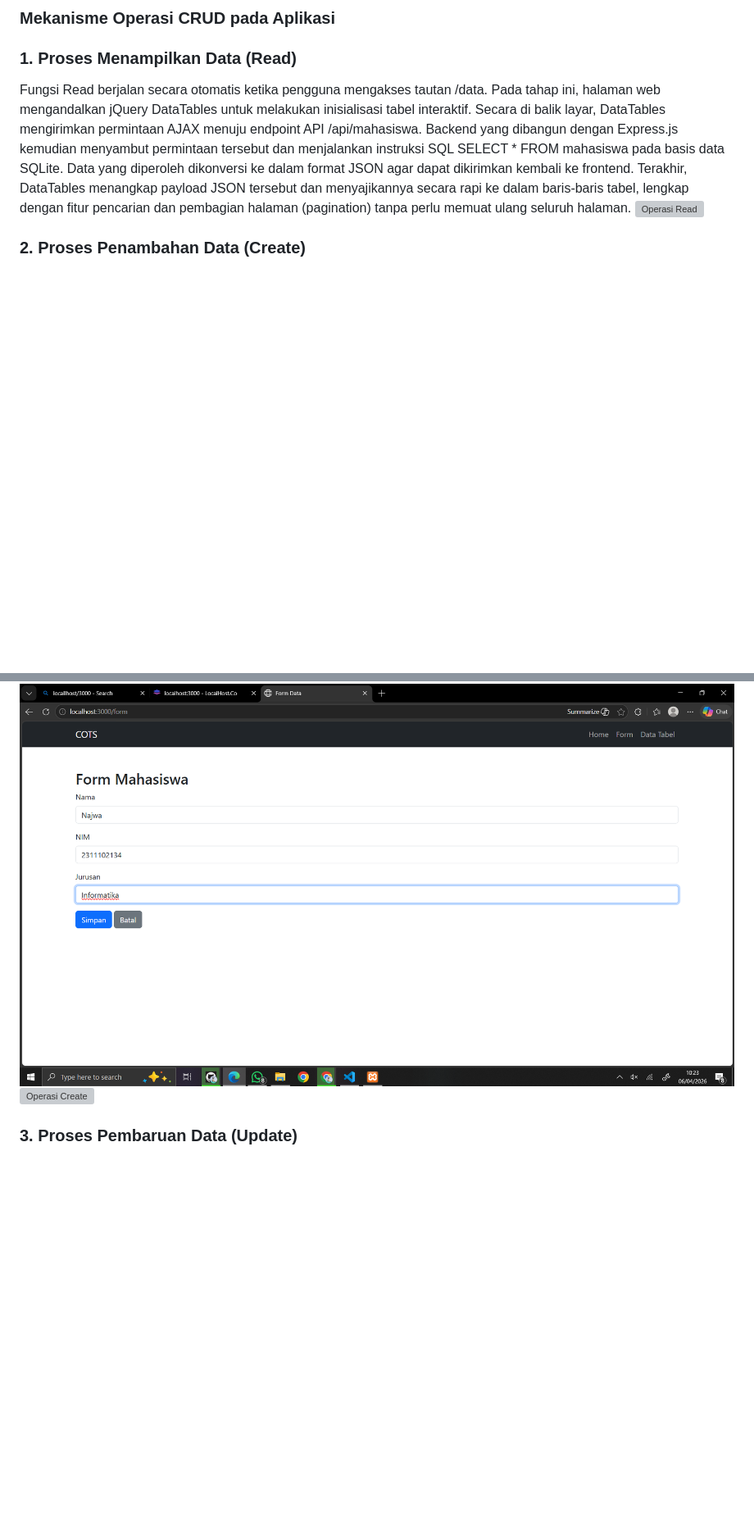
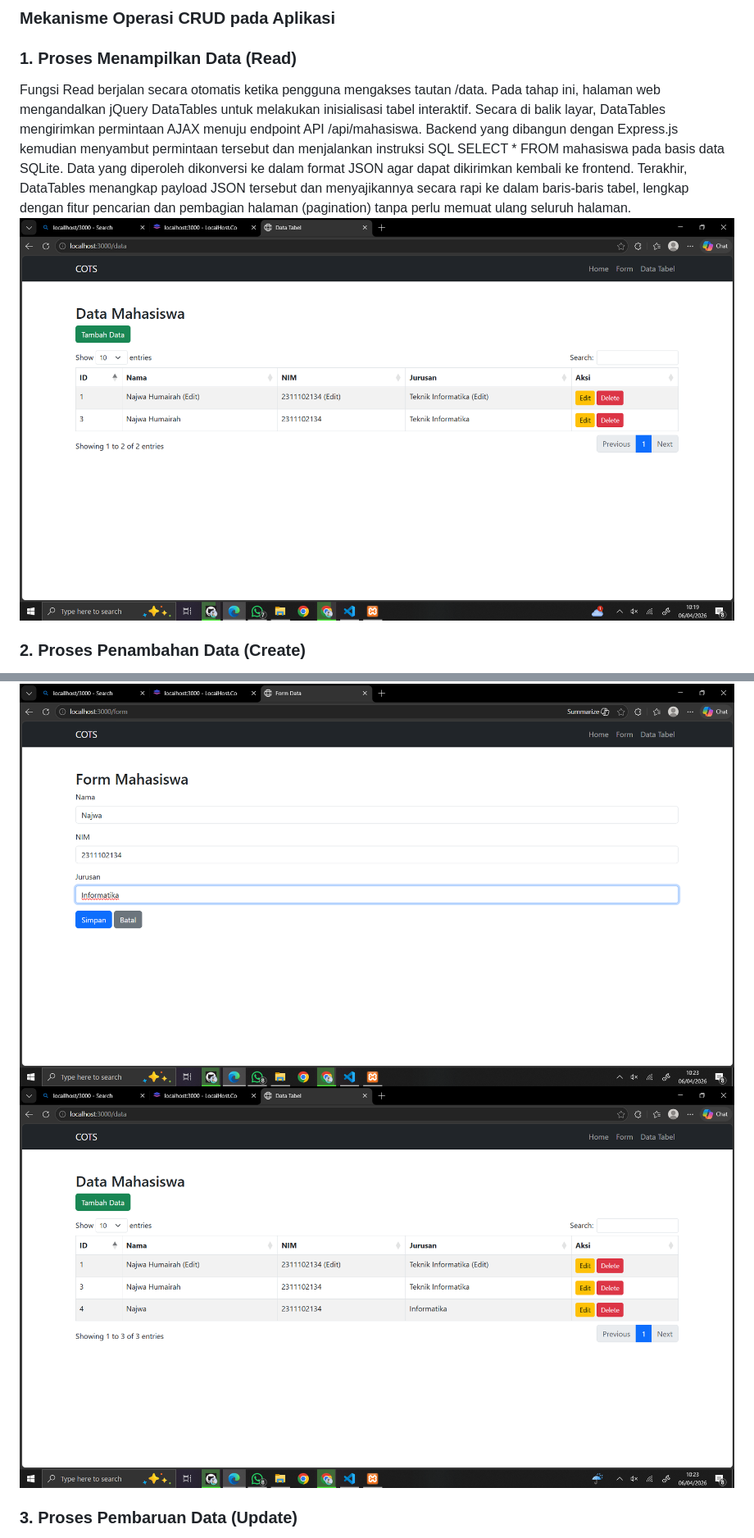
Before and after one commit to najwahmrh/Webpro, a Markdown page: Pertemuan_5/README.md, 2 parts joined by grey strips. Shown at 82% size. Rendered like a GitHub page; blank space fills up the shorter version; grey boxes are pictures that could not be loaded.

```diff
--- a/Pertemuan_5/README.md
+++ b/Pertemuan_5/README.md
@@ -310,12 +310,12 @@ app.listen(3000, () => {
 ### Mekanisme Operasi CRUD pada Aplikasi
 ### 1. Proses Menampilkan Data (Read)
 Fungsi Read berjalan secara otomatis ketika pengguna mengakses tautan /data. Pada tahap ini, halaman web mengandalkan jQuery DataTables untuk melakukan inisialisasi tabel interaktif. Secara di balik layar, DataTables mengirimkan permintaan AJAX menuju endpoint API /api/mahasiswa. Backend yang dibangun dengan Express.js kemudian menyambut permintaan tersebut dan menjalankan instruksi SQL SELECT * FROM mahasiswa pada basis data SQLite. Data yang diperoleh dikonversi ke dalam format JSON agar dapat dikirimkan kembali ke frontend. Terakhir, DataTables menangkap payload JSON tersebut dan menyajikannya secara rapi ke dalam baris-baris tabel, lengkap dengan fitur pencarian dan pembagian halaman (pagination) tanpa perlu memuat ulang seluruh halaman.
-![Operasi Read](/Pertemuan_5/COTS/Assets/read.png)
+![Operasi Read](https://github.com/najwahmrh/Webpro/blob/b3a929d4cc027cc64022c7edf20035d08e16b690/Pertemuan_5/Assets/read.png)
 
 ### 2. Proses Penambahan Data (Create)
 Siklus Create dimulai saat pengguna berinteraksi dengan tombol "Tambah Data" yang mengarah ke rute /form. Halaman formulir ini dihasilkan secara dinamis menggunakan mesin templating EJS. Setelah pengguna melengkapi kolom Nama, NIM, serta Jurusan dan menekan tombol simpan, peramban mengirimkan instruksi HTTP POST ke server. Express.js akan mengekstraksi informasi dari badan permintaan (request body) tersebut untuk kemudian dieksekusi menggunakan perintah INSERT INTO ke dalam tabel di SQLite. Begitu proses penyimpanan dinyatakan sukses, server akan menginstruksikan peramban untuk melakukan redirect kembali ke halaman utama /data agar pengguna bisa langsung melihat hasil input terbarunya.
 ![Operasi Create](https://github.com/najwahmrh/Webpro/blob/ed689c01ddf650c5030b2906ba182a2b564a836e/Pertemuan_5/Assets/create.png)
-![Operasi Create](/Pertemuan_5/COTS/Assets/create_update.png)
+![Operasi Create](https://github.com/najwahmrh/Webpro/blob/b3a929d4cc027cc64022c7edf20035d08e16b690/Pertemuan_5/Assets/create_update.png)
 
 ### 3. Proses Pembaruan Data (Update)
 Fungsi Update dipicu ketika pengguna memilih tombol "Edit" pada entitas tertentu di dalam tabel. Aksi ini mengirimkan permintaan ke endpoint GET /form/:id. Server akan menangkap identitas (ID) unik tersebut, menarik data lama dari SQLite melalui perintah SELECT, dan menampilkannya kembali ke dalam file form.ejs sehingga kolom input sudah terisi secara otomatis (pre-populated). Setelah revisi data selesai dilakukan dan tombol simpan ditekan, sistem melakukan pengiriman data melalui HTTP POST ke /api/mahasiswa/:id. Backend kemudian memperbarui rekaman di database dengan query UPDATE. Jika sinkronisasi berhasil, pengguna akan segera dikembalikan ke tampilan tabel utama.
```
Also changed, not shown: other parts of Pertemuan_5/README.md (+4 -4 lines).
